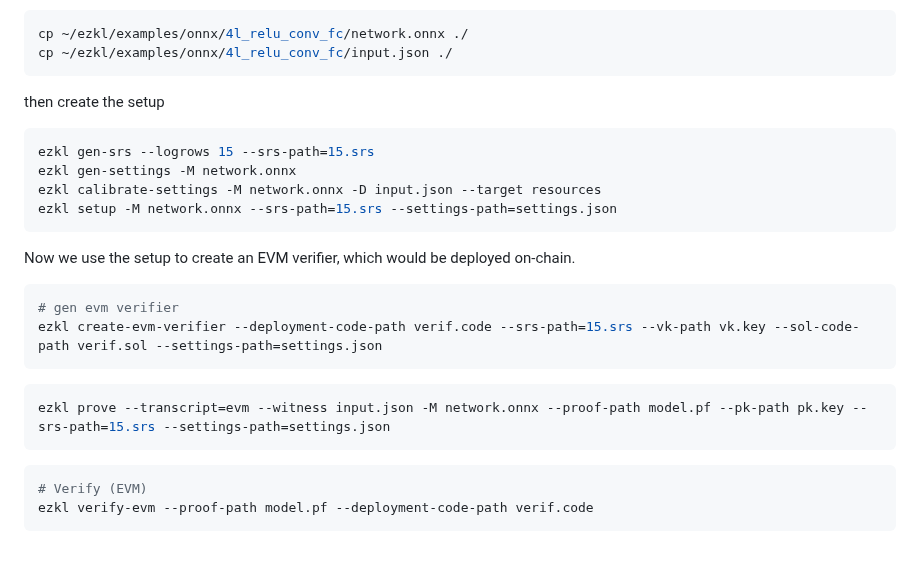
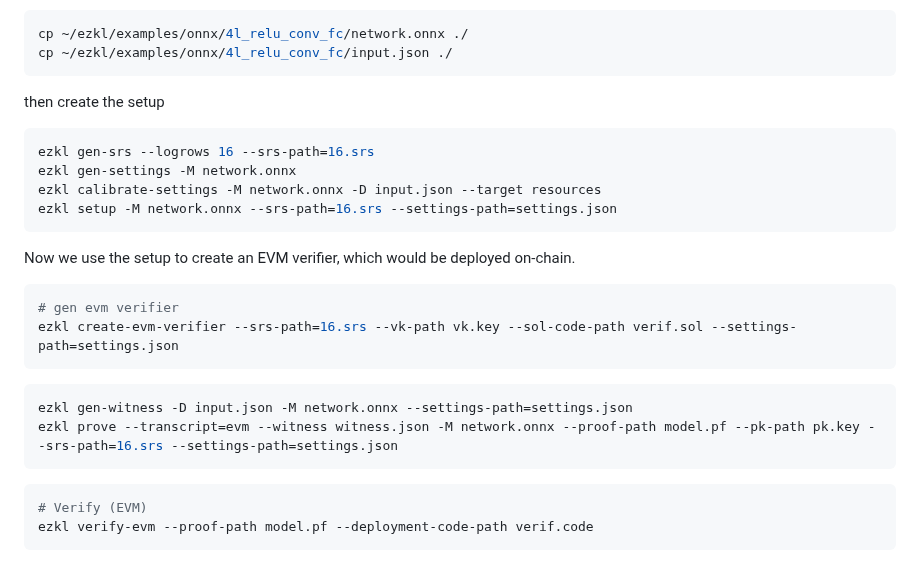
Before and after one commit to zkonduit/ezkl-docs, a Markdown page: Verifying_On-Chain.md, the part around the change. Drawn GitHub-style.

Commit message:
partial fix fro on chain

````diff
--- a/Verifying_On-Chain.md
+++ b/Verifying_On-Chain.md
@@ -13,21 +13,22 @@ cp ~/ezkl/examples/onnx/4l_relu_conv_fc/input.json ./
 ```
 then create the setup
 ```bash
-ezkl gen-srs --logrows 15 --srs-path=15.srs
+ezkl gen-srs --logrows 16 --srs-path=16.srs
 ezkl gen-settings -M network.onnx
 ezkl calibrate-settings -M network.onnx -D input.json --target resources
-ezkl setup -M network.onnx --srs-path=15.srs --settings-path=settings.json
+ezkl setup -M network.onnx --srs-path=16.srs --settings-path=settings.json
 ```
 
 Now we use the setup to create an EVM verifier, which would be deployed on-chain.
 
 ```bash
 # gen evm verifier
-ezkl create-evm-verifier --deployment-code-path verif.code --srs-path=15.srs --vk-path vk.key --sol-code-path verif.sol --settings-path=settings.json
+ezkl create-evm-verifier --srs-path=16.srs --vk-path vk.key --sol-code-path verif.sol --settings-path=settings.json
 ```
 
 ```bash
-ezkl prove --transcript=evm --witness input.json -M network.onnx --proof-path model.pf --pk-path pk.key --srs-path=15.srs --settings-path=settings.json
+ezkl gen-witness -D input.json -M network.onnx --settings-path=settings.json
+ezkl prove --transcript=evm --witness witness.json -M network.onnx --proof-path model.pf --pk-path pk.key --srs-path=16.srs --settings-path=settings.json
 ```
 
 ```bash
````
